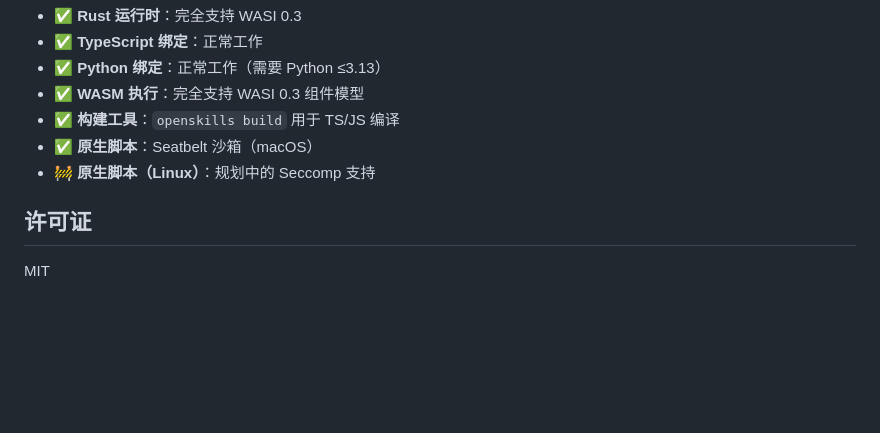
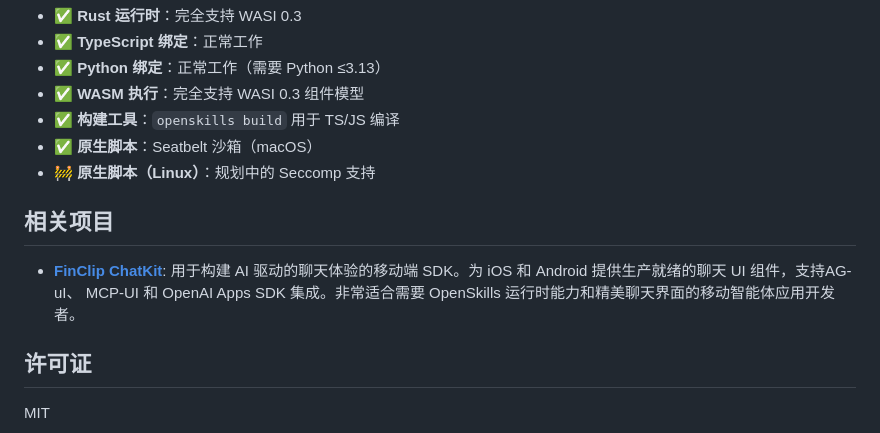
Before and after one commit to Geeksfino/openskills, a Markdown page: README.zh.md, the part around the change. GitHub-like rendering; blank space fills up the shorter version.

```diff
--- a/README.zh.md
+++ b/README.zh.md
@@ -329,6 +329,10 @@ cargo build --release
 - ✅ **原生脚本**：Seatbelt 沙箱（macOS）
 - 🚧 **原生脚本（Linux）**：规划中的 Seccomp 支持
 
+## 相关项目
+
+- **[FinClip ChatKit](https://github.com/Geeksfino/finclip-chatkit)**: 用于构建 AI 驱动的聊天体验的移动端 SDK。为 iOS 和 Android 提供生产就绪的聊天 UI 组件，支持AG-uI、 MCP-UI 和 OpenAI Apps SDK 集成。非常适合需要 OpenSkills 运行时能力和精美聊天界面的移动智能体应用开发者。
+
 ## 许可证
 
 MIT
```
Also changed, not shown: README.md (+4 -0 lines).
